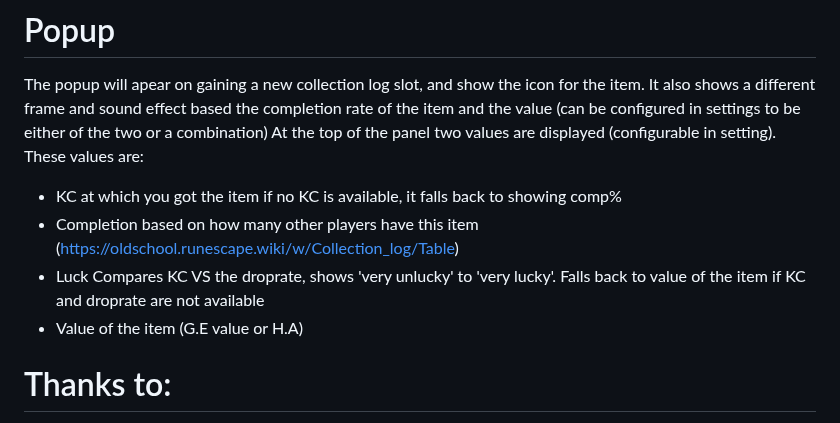
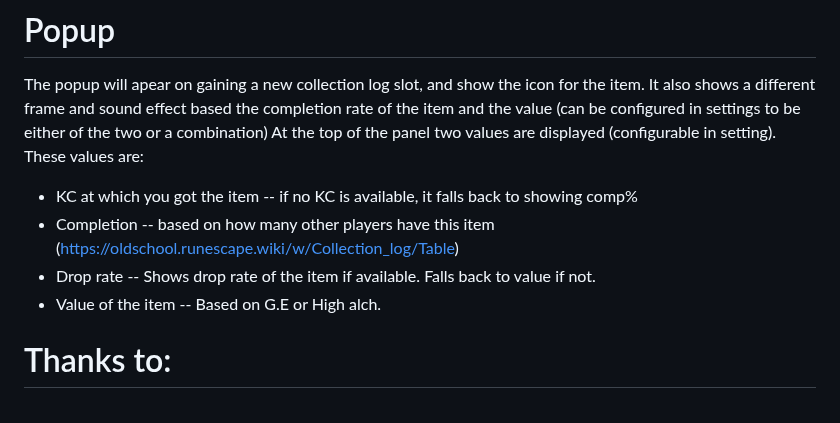
Before and after one commit to TimHeessels/collection-log-popup-enhanced, a Markdown page: README.md, the part around the change. Drawn GitHub-style.

Commit message:
Removed luck stat in favor of droprate. Added droprates for all items. Visual tweaks.

```diff
--- a/README.md
+++ b/README.md
@@ -12,14 +12,14 @@ In settings menu,
 The popup will apear on gaining a new collection log slot, and show the icon for the item.
 It also shows a different frame and sound effect based the completion rate of the item and the value (can be configured in settings to be either of the two or a combination)
 At the top of the panel two values are displayed (configurable in setting). These values are:
-* KC at which you got the item
-    if no KC is available, it falls back to showing comp%
-* Completion
-    based on how many other players have this item (https://oldschool.runescape.wiki/w/Collection_log/Table)
-* Luck
-    Compares KC VS the droprate, shows 'very unlucky' to 'very lucky'.
-    Falls back to value of the item if KC and droprate are not available
-* Value of the item (G.E value or H.A)
+- KC at which you got the item
+-- if no KC is available, it falls back to showing comp%
+- Completion
+-- based on how many other players have this item (https://oldschool.runescape.wiki/w/Collection_log/Table)
+- Drop rate
+-- Shows drop rate of the item if available. Falls back to value if not.
+- Value of the item
+-- Based on G.E or High alch.
 
 # Thanks to:
 C engineer plugin for collection log slot popup tie ins
```
Also changed, not shown: KC-loot-Todo.md (+9 -1 lines), TODO.md (added, +2 -0 lines), image-1.png (added), 14 other files.
